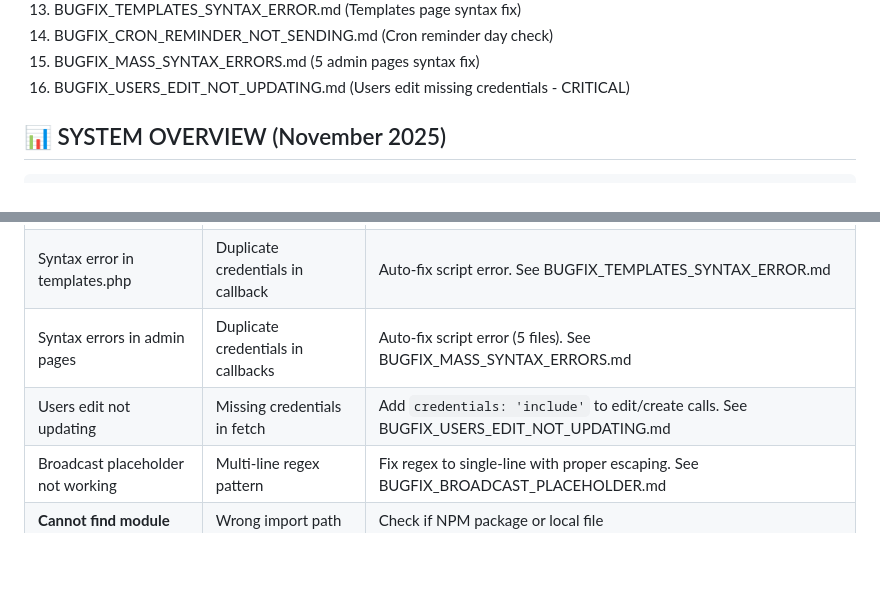
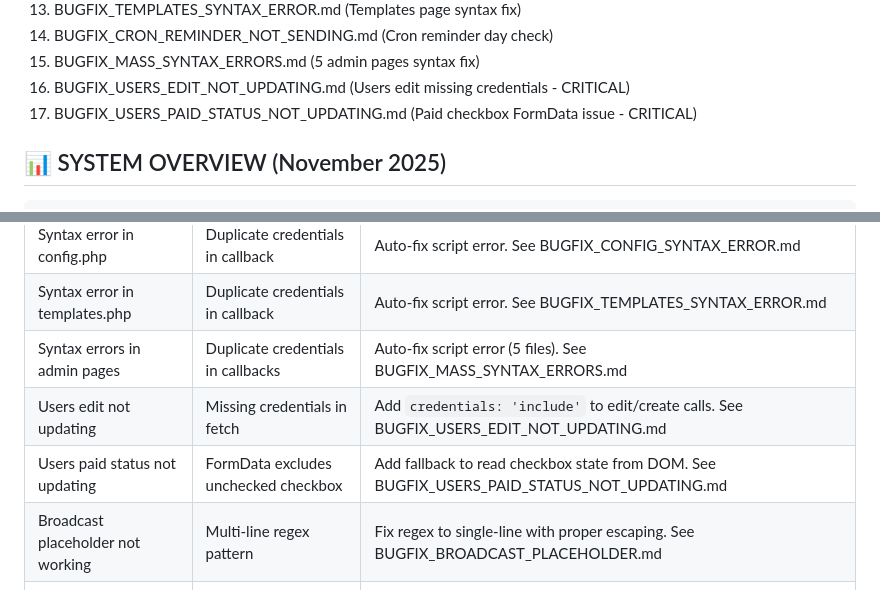
Before and after one commit to rafall04/raf-bot-v2, a Markdown page: AI_MAINTENANCE_GUIDE_V3.md, 2 parts joined by grey strips. Drawn GitHub-style; blank space fills up the shorter version.

Commit message:
Docs: Update maintenance guide with paid status fix

```diff
--- a/AI_MAINTENANCE_GUIDE_V3.md
+++ b/AI_MAINTENANCE_GUIDE_V3.md
@@ -21,6 +21,7 @@ This guide provides a complete architectural overview of the RAF Bot V2 system,
 14. BUGFIX_CRON_REMINDER_NOT_SENDING.md (Cron reminder day check)
 15. BUGFIX_MASS_SYNTAX_ERRORS.md (5 admin pages syntax fix)
 16. BUGFIX_USERS_EDIT_NOT_UPDATING.md (Users edit missing credentials - CRITICAL)
+17. BUGFIX_USERS_PAID_STATUS_NOT_UPDATING.md (Paid checkbox FormData issue - CRITICAL)
 
 ## 📊 SYSTEM OVERVIEW (November 2025)
 
@@ -773,6 +774,7 @@ node test/stress-test-[component].js
 | Syntax error in templates.php | Duplicate credentials in callback | Auto-fix script error. See BUGFIX_TEMPLATES_SYNTAX_ERROR.md |
 | Syntax errors in admin pages | Duplicate credentials in callbacks | Auto-fix script error (5 files). See BUGFIX_MASS_SYNTAX_ERRORS.md |
 | Users edit not updating | Missing credentials in fetch | Add `credentials: 'include'` to edit/create calls. See BUGFIX_USERS_EDIT_NOT_UPDATING.md |
+| Users paid status not updating | FormData excludes unchecked checkbox | Add fallback to read checkbox state from DOM. See BUGFIX_USERS_PAID_STATUS_NOT_UPDATING.md |
 | Broadcast placeholder not working | Multi-line regex pattern | Fix regex to single-line with proper escaping. See BUGFIX_BROADCAST_PLACEHOLDER.md |
 | **Cannot find module** | Wrong import path | Check if NPM package or local file |
 | **convertRupiah error** | Wrong import | Use `require('rupiah-format')` |
```
